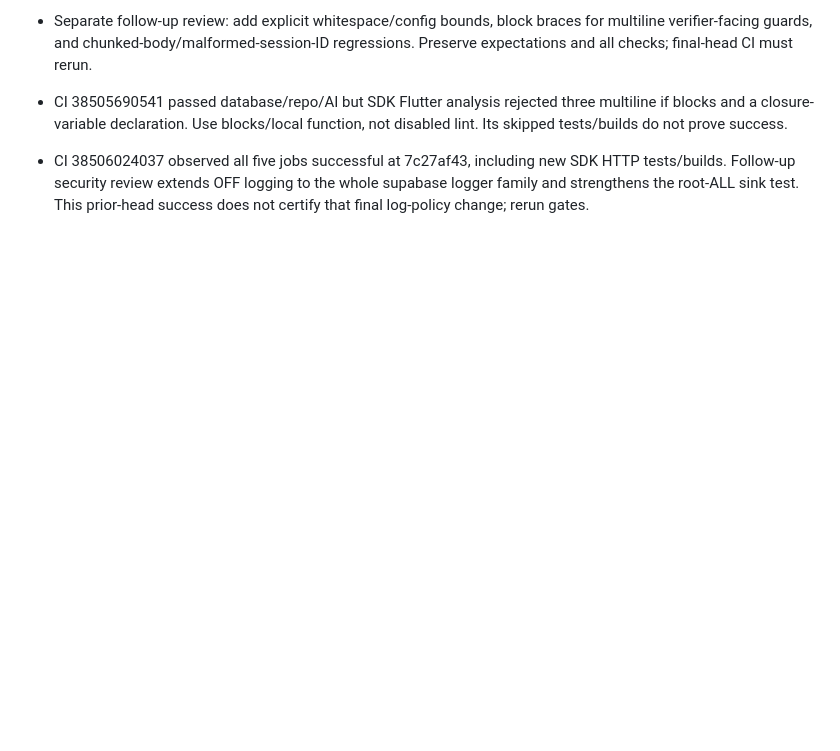
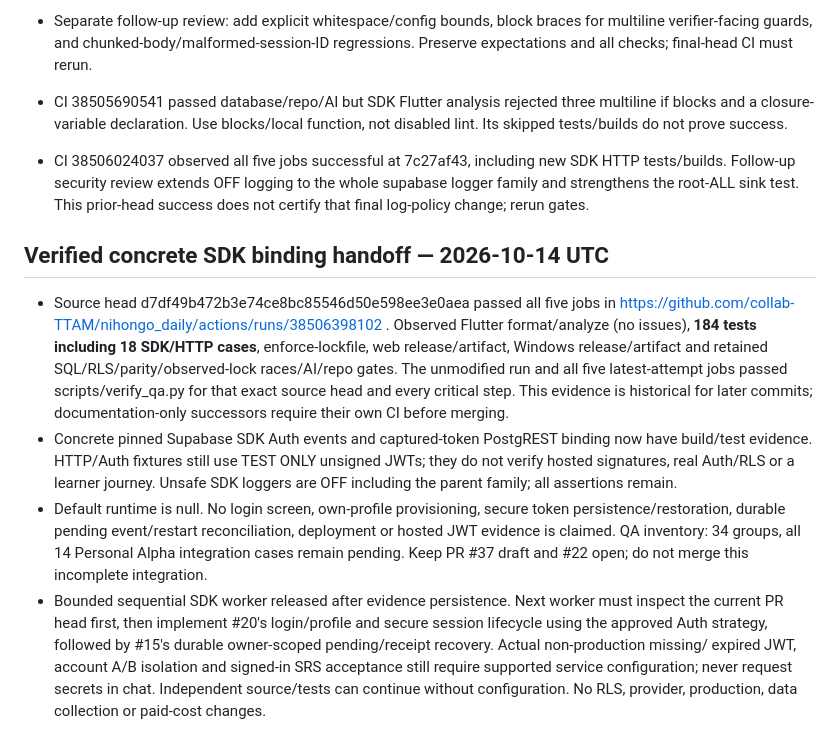
Before and after one commit to collab-TTAM/nihongo_daily, a Markdown page: docs/PROJECT_STATUS.md, the part around the change. GitHub-like rendering; blank space fills up the shorter version.

Commit message:
Record verified Supabase SDK binding evidence and remaining integration handoff

```diff
--- a/docs/PROJECT_STATUS.md
+++ b/docs/PROJECT_STATUS.md
@@ -591,3 +591,31 @@ Personal Alpha gaps are queued as #11–#18; see CONTRACT_BASELINE for the map.
   SDK HTTP tests/builds. Follow-up security review extends OFF logging to the
   whole supabase logger family and strengthens the root-ALL sink test. This
   prior-head success does not certify that final log-policy change; rerun gates.
+
+## Verified concrete SDK binding handoff — 2026-10-14 UTC
+
+- Source head d7df49b472b3e74ce8bc85546d50e598ee3e0aea passed all five jobs in
+  https://github.com/collab-TTAM/nihongo_daily/actions/runs/38506398102 .
+  Observed Flutter format/analyze (no issues), **184 tests including 18 SDK/HTTP
+  cases**, enforce-lockfile, web release/artifact, Windows release/artifact and
+  retained SQL/RLS/parity/observed-lock races/AI/repo gates. The unmodified run
+  and all five latest-attempt jobs passed scripts/verify_qa.py for that exact
+  source head and every critical step. This evidence is historical for later
+  commits; documentation-only successors require their own CI before merging.
+- Concrete pinned Supabase SDK Auth events and captured-token PostgREST binding
+  now have build/test evidence. HTTP/Auth fixtures still use TEST ONLY unsigned
+  JWTs; they do not verify hosted signatures, real Auth/RLS or a learner journey.
+  Unsafe SDK loggers are OFF including the parent family; all assertions remain.
+- Default runtime is null. No login screen, own-profile provisioning, secure
+  token persistence/restoration, durable pending event/restart reconciliation,
+  deployment or hosted JWT evidence is claimed. QA inventory: 34 groups,
+  all 14 Personal Alpha integration cases remain pending. Keep PR #37 draft
+  and #22 open; do not merge this incomplete integration.
+- Bounded sequential SDK worker released after evidence persistence. Next worker
+  must inspect the current PR head first, then implement #20's login/profile and
+  secure session lifecycle using the approved Auth strategy, followed by #15's
+  durable owner-scoped pending/receipt recovery. Actual non-production missing/
+  expired JWT, account A/B isolation and signed-in SRS acceptance still require
+  supported service configuration; never request secrets in chat. Independent
+  source/tests can continue without configuration. No RLS, provider, production,
+  data collection or paid-cost changes.
```
